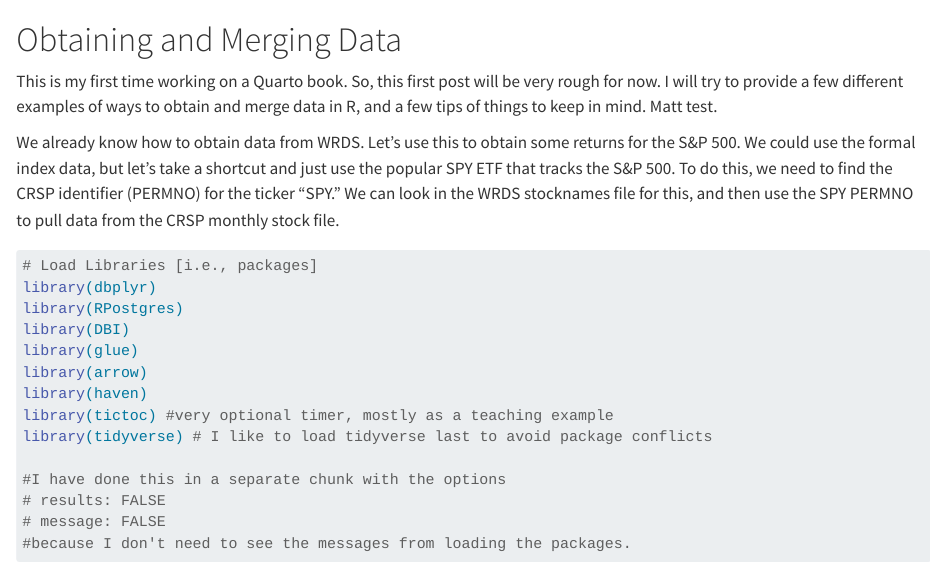
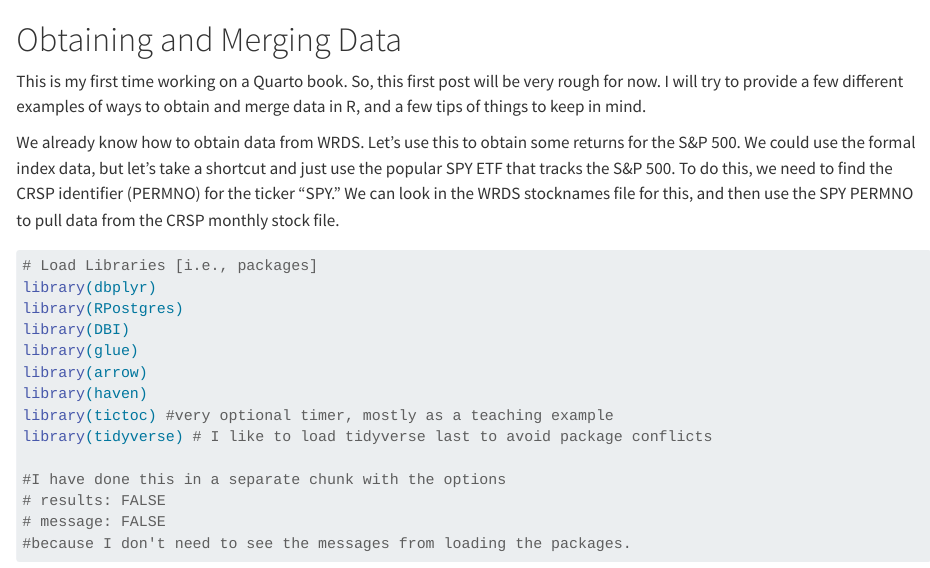
Before and after one commit to eweisbrod/abr, a Quarto document (obtain-data.qmd): the page in a window 1100 px wide, from its top. Rendered offline with R 4.5, knitr and Pandoc in place of Quarto, with nearby package versions; some code elsewhere in the file could not run offline; long lines of code are wrapped.

Commit message:
Removing "matt test"

```diff
--- a/obtain-data.qmd
+++ b/obtain-data.qmd
@@ -1,6 +1,6 @@
 # Obtaining and Merging Data
 
-This is my first time working on a Quarto book. So, this first post will be very rough for now. I will try to provide a few different examples of ways to obtain and merge data in R, and a few tips of things to keep in mind. Matt test.
+This is my first time working on a Quarto book. So, this first post will be very rough for now. I will try to provide a few different examples of ways to obtain and merge data in R, and a few tips of things to keep in mind.
 
 We already know how to obtain data from WRDS. Let's use this to obtain some returns for the S&P 500. We could use the formal index data, but let's take a shortcut and just use the popular SPY ETF that tracks the S&P 500. To do this, we need to find the CRSP identifier (PERMNO) for the ticker "SPY." We can look in the WRDS stocknames file for this, and then use the SPY PERMNO to pull data from the CRSP monthly stock file.
 
```
